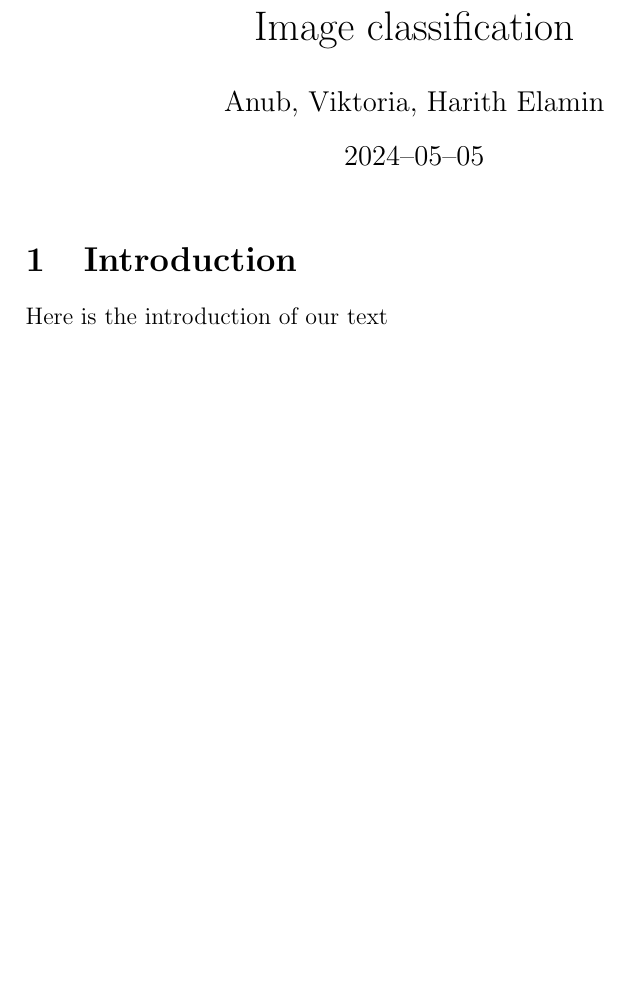
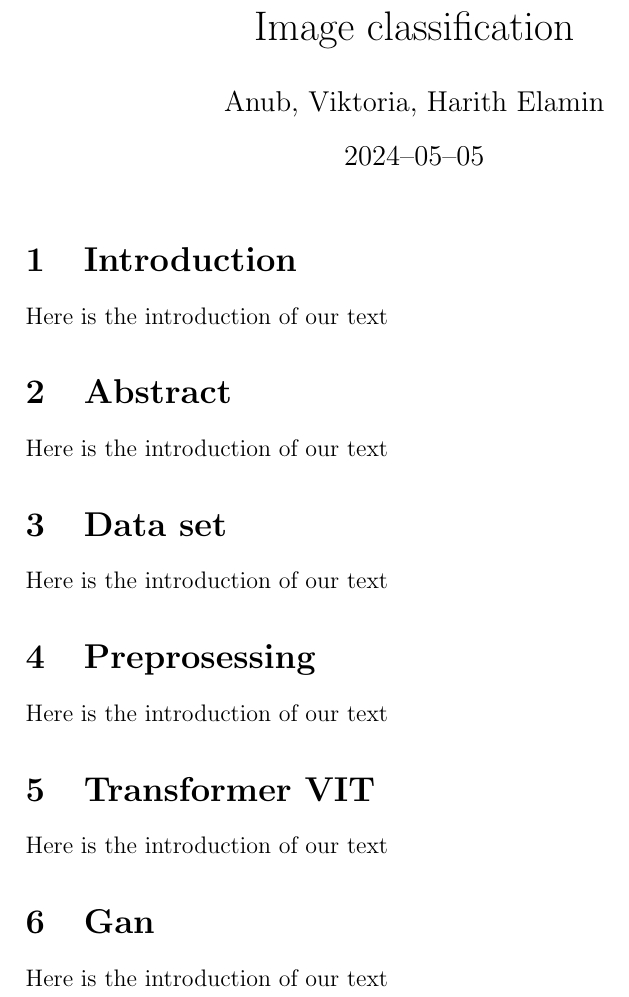
Before and after one commit to Harithelamin/Is-poisonous, a LaTeX document (doc/main.tex): part of the page before the commit and part of page 1 of 2 after it, cut so that both start at the same text, the shorter picture padded with empty space. Compiled offline with pdfLaTeX.

Commit message:
add Introduction

```diff
--- a/doc/main.tex
+++ b/doc/main.tex
@@ -22,6 +22,26 @@
 
 Here is the introduction of our text
 
+\section{Abstract}
+
+Here is the introduction of our text
+
+\section{Data set}
+
+Here is the introduction of our text
+
+\section{Preprosessing}
+
+Here is the introduction of our text
+
+\section{Transformer VIT}
+
+Here is the introduction of our text
+
+\section{Gan}
+
+Here is the introduction of our text
+
 \begin{itemize}
 
 \item One
```
Also changed, not shown: 6 other files.
